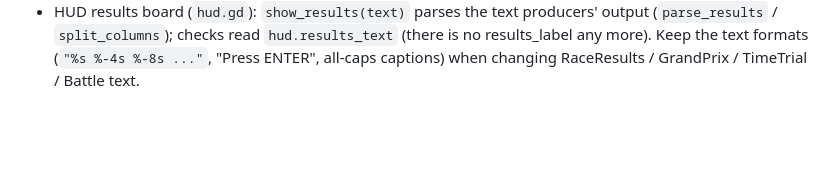
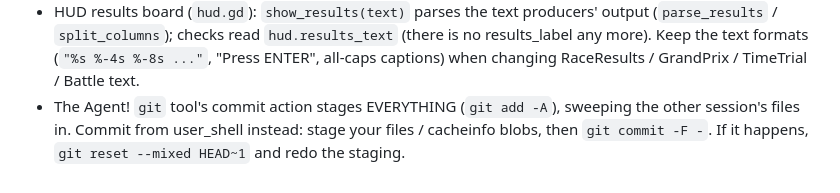
Before and after one commit to AgentiLoop/GoKart, a Markdown page: .agent/memory/godot-quirks.md, the part around the change. Drawn GitHub-style; blank space fills up the shorter version.

Commit message:
project memory: the git tool's commit stages every file — commit from the shell with explicit staging

```diff
--- a/.agent/memory/godot-quirks.md
+++ b/.agent/memory/godot-quirks.md
@@ -13,3 +13,4 @@
 - HUD item window (`hud.gd` `show_item` + `scripts/item_icon.gd`): icons are pure primitive lists from `ItemIcon.glyph(type)` (unit space -1..1); add a `glyph` branch + a `KEY_COLOUR` entry in `tools/item_shot.gd` when adding an item. `item_label.text` keeps "[ NAME xN ]" (block_check / test_battle read it).
 - Label3D `outline_size` renders far thinner on screen than a 2D Label's (measured at race distance: 8 px of a 128 px font ≈ 1 blended px, 16 ≈ a crisp rim, 36 = heavy). 3D sign text goes through `UiStyle.style_label3d` (rim = font_size / 8, rounded font) + `board_rim(board colour)`; `tests/test_signs3d.gd` scans scripts/ for hard-coded outline literals > 7 — do not add raw `outline_size = N`.
 - HUD results board (`hud.gd`): `show_results(text)` parses the text producers' output (`parse_results` / `split_columns`); checks read `hud.results_text` (there is no results_label any more). Keep the text formats (`"%s %-4s %-8s ..."`, "Press ENTER", all-caps captions) when changing RaceResults / GrandPrix / TimeTrial / Battle text.
+- The Agent! `git` tool's commit action stages EVERYTHING (`git add -A`), sweeping the other session's files in. Commit from user_shell instead: stage your files / cacheinfo blobs, then `git commit -F -`. If it happens, `git reset --mixed HEAD~1` and redo the staging.
```
